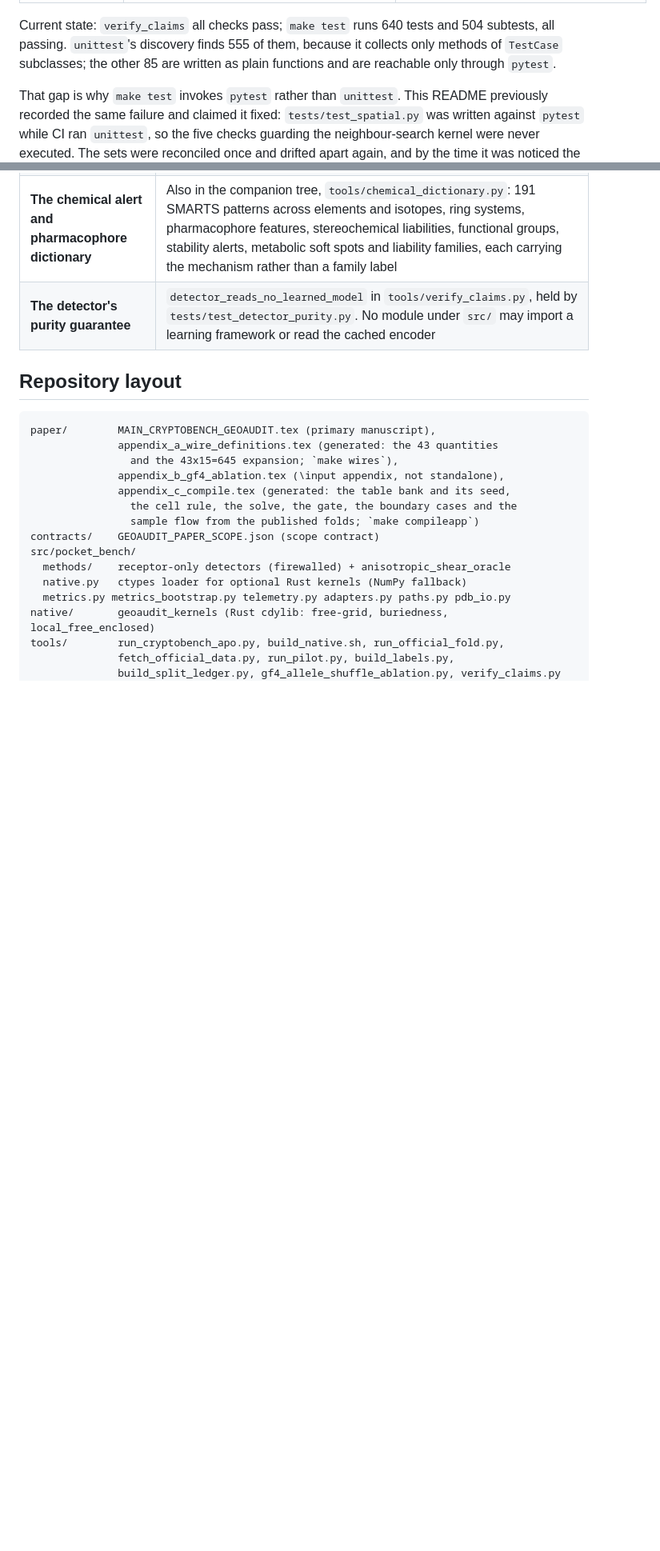
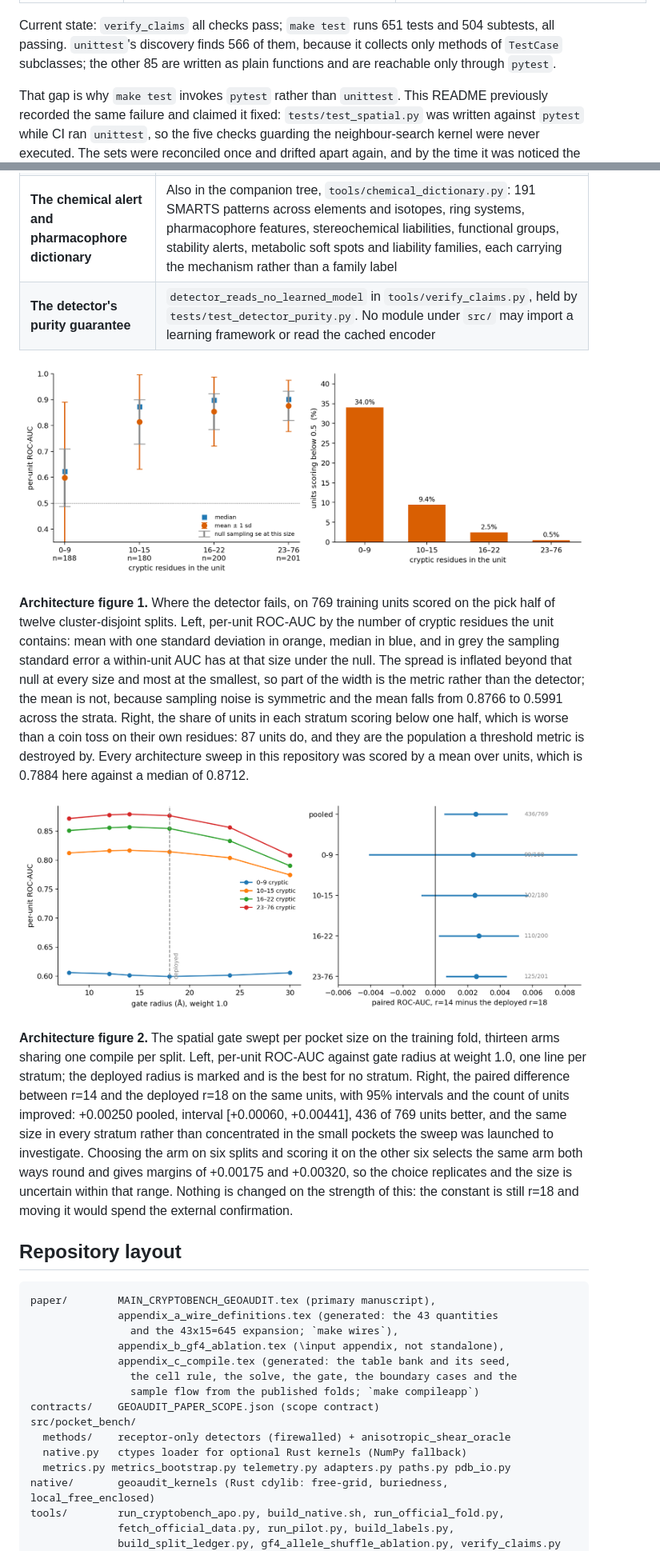
Before and after one commit to shaneraphel/geoaudit-cryptobench, a Markdown page: README.md, 2 parts joined by grey strips. Shown at 80% size. Drawn GitHub-style; pictures changed too: figures/fig_failure_tail.png (added), figures/fig_gate_by_stratum.png (added); blank space fills up the shorter version.

```diff
--- a/README.md
+++ b/README.md
@@ -679,8 +679,8 @@ all fail-closed.
 | Tenth fold read | `make read10` | the comparison stops reproducing, our own AUC stops recomputing through the baseline's own call, or the read prints a sentence its outcome did not select |
 | Figure/caption pairing | `make macros` | a figure carries the caption generated for a different image, or a `\ref` names a label that exists nowhere. Both used to be invisible: TeX renders a broken reference as `??` and exits zero, and a caption macro numbered by draw order slid onto the wrong plot when a figure was inserted ahead of it |
 
-Current state: `verify_claims` all checks pass; `make test` runs 640 tests and
-504 subtests, all passing. `unittest`'s discovery finds 555 of them, because it
+Current state: `verify_claims` all checks pass; `make test` runs 651 tests and
+504 subtests, all passing. `unittest`'s discovery finds 566 of them, because it
 collects only methods of `TestCase` subclasses; the other 85 are written as
 plain functions and are reachable only through `pytest`.
 
@@ -1683,6 +1683,18 @@ that answers it.
 | **Candidate molecules, SMILES, pharmacophores, bond graphs** | **Not in this repository.** They live in the companion evidence tree, `gf4-allele-conditioned-evidence`, pointed to by `data/manifests/COMPANION_EVIDENCE.json`. `no_bulk_candidate_dump_in_paper_tree` in `tools/verify_claims.py` fails this repository if they appear here |
 | **The chemical alert and pharmacophore dictionary** | Also in the companion tree, `tools/chemical_dictionary.py`: 191 SMARTS patterns across elements and isotopes, ring systems, pharmacophore features, stereochemical liabilities, functional groups, stability alerts, metabolic soft spots and liability families, each carrying the mechanism rather than a family label |
 | **The detector's purity guarantee** | `detector_reads_no_learned_model` in `tools/verify_claims.py`, held by `tests/test_detector_purity.py`. No module under `src/` may import a learning framework or read the cached encoder |
+
+<!-- BEGIN AUTOGENERATED: architecture figures -->
+
+![Architecture figure 1](figures/fig_failure_tail.png)
+
+**Architecture figure 1.** Where the detector fails, on 769 training units scored on the pick half of twelve cluster-disjoint splits. Left, per-unit ROC-AUC by the number of cryptic residues the unit contains: mean with one standard deviation in orange, median in blue, and in grey the sampling standard error a within-unit AUC has at that size under the null. The spread is inflated beyond that null at every size and most at the smallest, so part of the width is the metric rather than the detector; the mean is not, because sampling noise is symmetric and the mean falls from 0.8766 to 0.5991 across the strata. Right, the share of units in each stratum scoring below one half, which is worse than a coin toss on their own residues: 87 units do, and they are the population a threshold metric is destroyed by. Every architecture sweep in this repository was scored by a mean over units, which is 0.7884 here against a median of 0.8712.
+
+![Architecture figure 2](figures/fig_gate_by_stratum.png)
+
+**Architecture figure 2.** The spatial gate swept per pocket size on the training fold, thirteen arms sharing one compile per split. Left, per-unit ROC-AUC against gate radius at weight 1.0, one line per stratum; the deployed radius is marked and is the best for no stratum. Right, the paired difference between r=14 and the deployed r=18 on the same units, with 95% intervals and the count of units improved: +0.00250 pooled, interval [+0.00060, +0.00441], 436 of 769 units better, and the same size in every stratum rather than concentrated in the small pockets the sweep was launched to investigate. Choosing the arm on six splits and scoring it on the other six selects the same arm both ways round and gives margins of +0.00175 and +0.00320, so the choice replicates and the size is uncertain within that range. Nothing is changed on the strength of this: the constant is still r=18 and moving it would spend the external confirmation.
+
+<!-- END AUTOGENERATED: architecture figures -->
 
 ## Repository layout
 
```
Also changed, not shown: AGENTS.md (+2 -2 lines), 5 other files.
